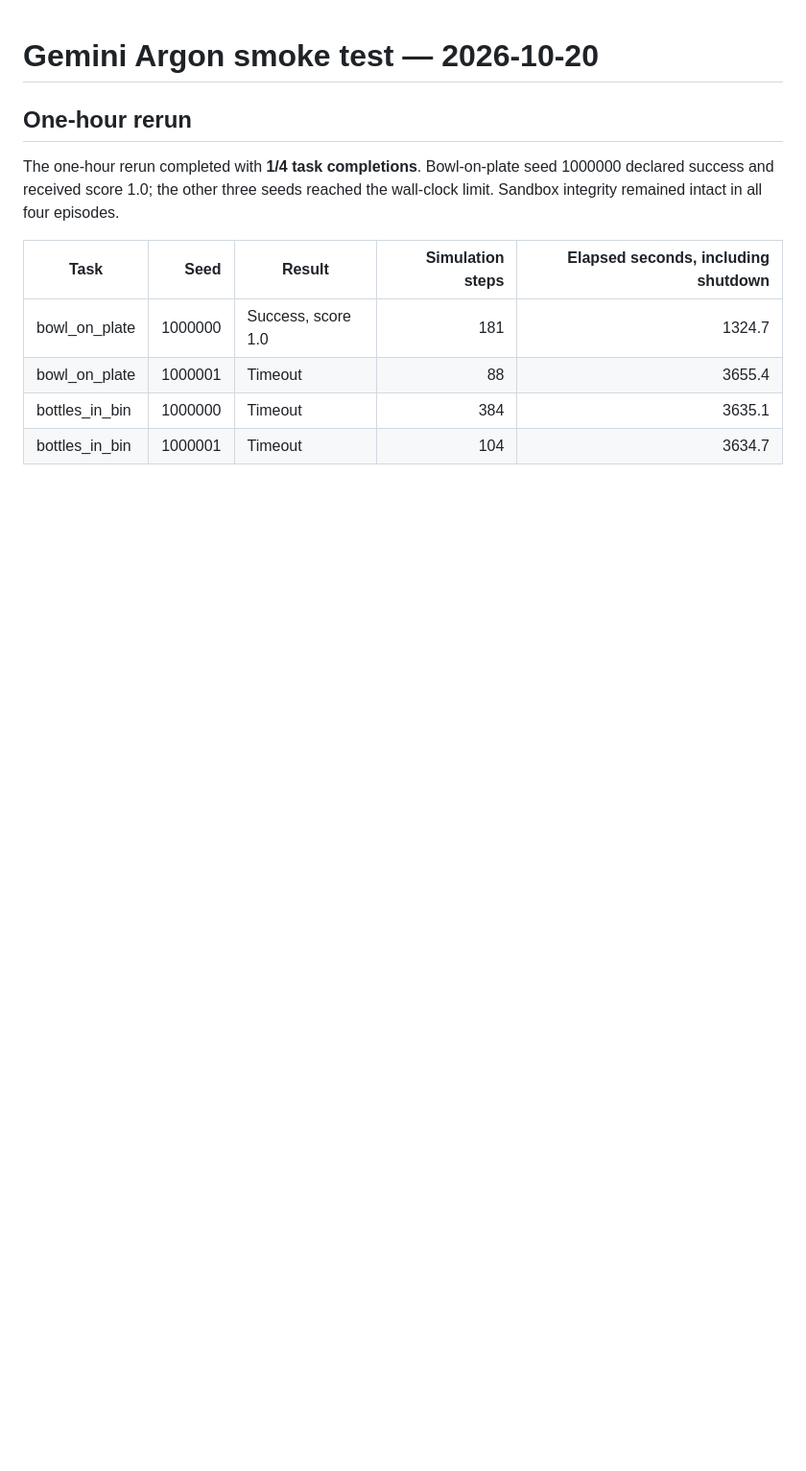
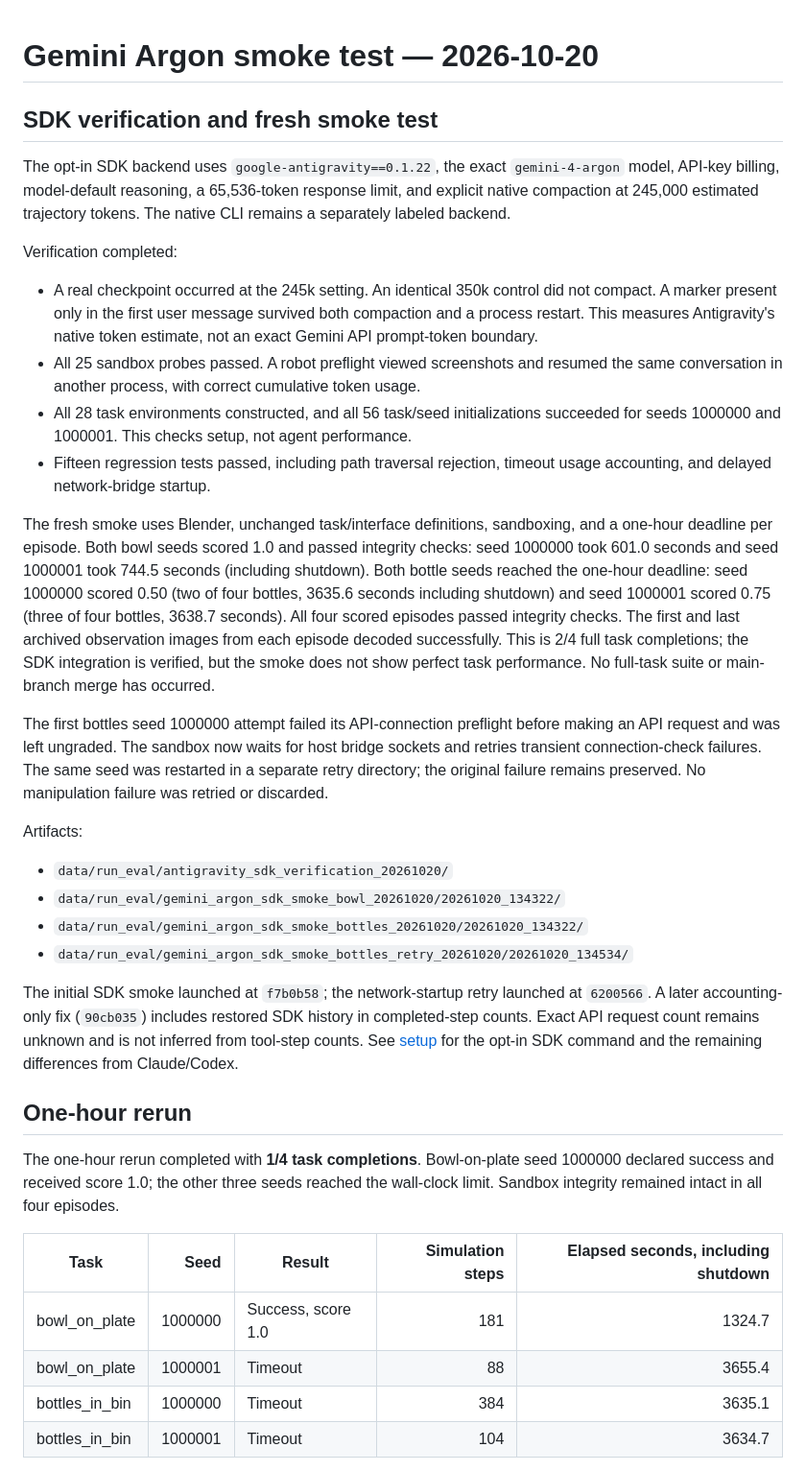
Before and after one commit to Satvik1701/RoboARCade, a Markdown page: docs/antigravity-smoke-test.md, the part around the change. Shown at 96% size. Rendered like a GitHub page; blank space fills up the shorter version.

Commit message:
Document verified Gemini SDK smoke results

```diff
--- a/docs/antigravity-smoke-test.md
+++ b/docs/antigravity-smoke-test.md
@@ -1,4 +1,54 @@
 # Gemini Argon smoke test — 2026-10-20
+
+## SDK verification and fresh smoke test
+
+The opt-in SDK backend uses `google-antigravity==0.1.22`, the exact
+`gemini-4-argon` model, API-key billing, model-default reasoning, a 65,536-token
+response limit, and explicit native compaction at 245,000 estimated trajectory
+tokens. The native CLI remains a separately labeled backend.
+
+Verification completed:
+
+- A real checkpoint occurred at the 245k setting. An identical 350k control did
+  not compact. A marker present only in the first user message survived both
+  compaction and a process restart. This measures Antigravity's native token
+  estimate, not an exact Gemini API prompt-token boundary.
+- All 25 sandbox probes passed. A robot preflight viewed screenshots and resumed
+  the same conversation in another process, with correct cumulative token usage.
+- All 28 task environments constructed, and all 56 task/seed initializations
+  succeeded for seeds 1000000 and 1000001. This checks setup, not agent performance.
+- Fifteen regression tests passed, including path traversal rejection, timeout
+  usage accounting, and delayed network-bridge startup.
+
+The fresh smoke uses Blender, unchanged task/interface definitions, sandboxing,
+and a one-hour deadline per episode. Both bowl seeds scored 1.0 and passed
+integrity checks: seed 1000000 took 601.0 seconds and seed 1000001 took 744.5
+seconds (including shutdown). Both bottle seeds reached the one-hour deadline:
+seed 1000000 scored 0.50 (two of four bottles, 3635.6 seconds including shutdown)
+and seed 1000001 scored 0.75 (three of four bottles, 3638.7 seconds).
+All four scored episodes passed integrity checks. The first and last archived
+observation images from each episode decoded successfully. This is 2/4 full
+task completions; the SDK integration is verified, but the smoke does not show
+perfect task performance. No full-task suite or main-branch merge has occurred.
+
+The first bottles seed 1000000 attempt failed its API-connection preflight
+before making an API request and was left ungraded. The sandbox now waits for
+host bridge sockets and retries transient connection-check failures. The same
+seed was restarted in a separate retry directory; the original failure remains
+preserved. No manipulation failure was retried or discarded.
+
+Artifacts:
+
+- `data/run_eval/antigravity_sdk_verification_20261020/`
+- `data/run_eval/gemini_argon_sdk_smoke_bowl_20261020/20261020_134322/`
+- `data/run_eval/gemini_argon_sdk_smoke_bottles_20261020/20261020_134322/`
+- `data/run_eval/gemini_argon_sdk_smoke_bottles_retry_20261020/20261020_134534/`
+
+The initial SDK smoke launched at `f7b0b58`; the network-startup retry launched
+at `6200566`. A later accounting-only fix (`90cb035`) includes restored SDK
+history in completed-step counts. Exact API request count remains unknown and
+is not inferred from tool-step counts. See [setup](antigravity.md) for the opt-in
+SDK command and the remaining differences from Claude/Codex.
 
 ## One-hour rerun
 
```
Also changed, not shown: docs/antigravity.md (+6 -0 lines).
